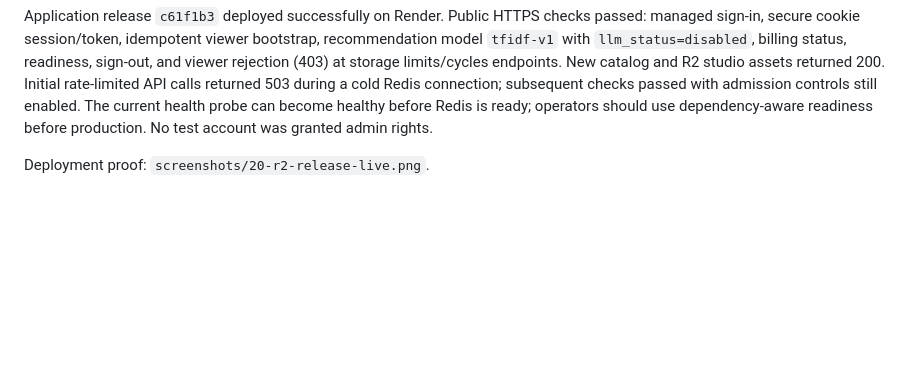
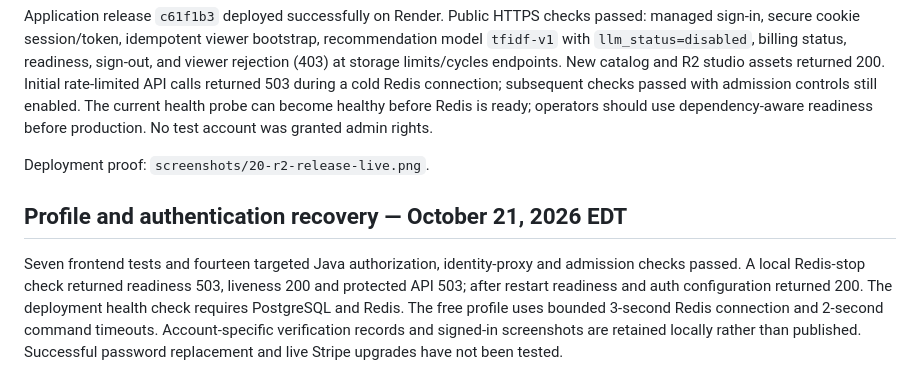
Before and after one commit to VaibhavBansal26/aether-cinema, a Markdown page: docs/VALIDATION.md, the part around the change. GitHub-like rendering; blank space fills up the shorter version.

```diff
--- a/docs/VALIDATION.md
+++ b/docs/VALIDATION.md
@@ -70,3 +70,7 @@ The private Cloudflare gateway successfully reserved and uploaded a synthetic fo
 Application release `c61f1b3` deployed successfully on Render. Public HTTPS checks passed: managed sign-in, secure cookie session/token, idempotent viewer bootstrap, recommendation model `tfidf-v1` with `llm_status=disabled`, billing status, readiness, sign-out, and viewer rejection (403) at storage limits/cycles endpoints. New catalog and R2 studio assets returned 200. Initial rate-limited API calls returned 503 during a cold Redis connection; subsequent checks passed with admission controls still enabled. The current health probe can become healthy before Redis is ready; operators should use dependency-aware readiness before production. No test account was granted admin rights.
 
 Deployment proof: `screenshots/20-r2-release-live.png`.
+
+## Profile and authentication recovery — October 21, 2026 EDT
+
+Seven frontend tests and fourteen targeted Java authorization, identity-proxy and admission checks passed. A local Redis-stop check returned readiness 503, liveness 200 and protected API 503; after restart readiness and auth configuration returned 200. The deployment health check requires PostgreSQL and Redis. The free profile uses bounded 3-second Redis connection and 2-second command timeouts. Account-specific verification records and signed-in screenshots are retained locally rather than published. Successful password replacement and live Stripe upgrades have not been tested.
```
Also changed, not shown: docs/REFERENCE.md (+4 -0 lines).
